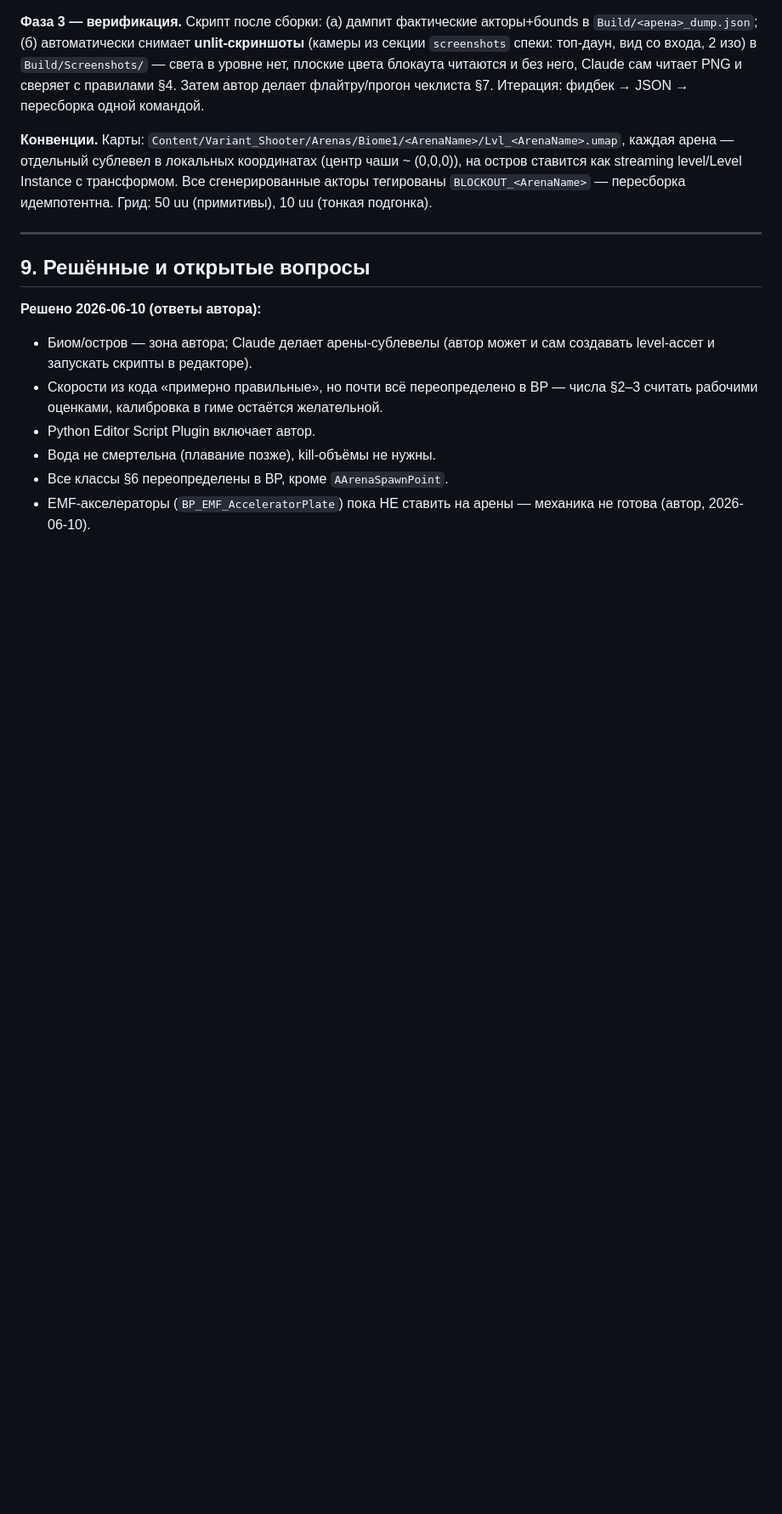
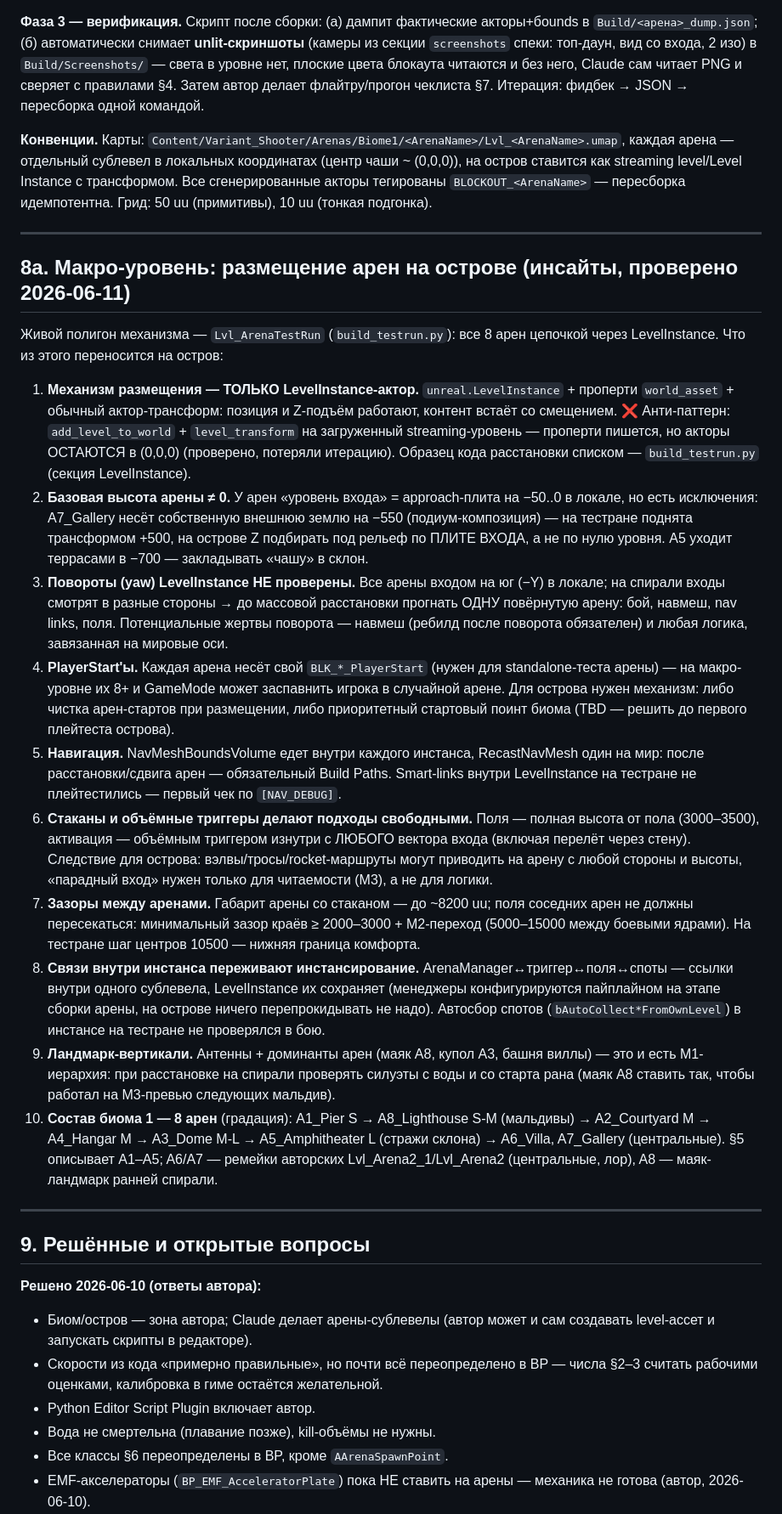
Before and after one commit to JackShepetilov/PolaritySourceCode, a Markdown page: Polarity/Docs/LevelDesign.md, the part around the change. Shown at 85% size. Rendered like a GitHub page; blank space fills up the shorter version.

Commit message:
docs(leveldesign): macro-level insights 8a - LevelInstance placement, gotchas, 8-arena lineup
Co-Authored-By: Claude Fable 5 <noreply@anthropic.com>

```diff
--- a/Polarity/Docs/LevelDesign.md
+++ b/Polarity/Docs/LevelDesign.md
@@ -225,6 +225,53 @@
 
 ---
 
+## 8a. Макро-уровень: размещение арен на острове (инсайты, проверено 2026-06-11)
+
+Живой полигон механизма — `Lvl_ArenaTestRun` (`build_testrun.py`): все 8 арен цепочкой
+через LevelInstance. Что из этого переносится на остров:
+
+1. **Механизм размещения — ТОЛЬКО LevelInstance-актор.** `unreal.LevelInstance` + проперти
+   `world_asset` + обычный актор-трансформ: позиция и Z-подъём работают, контент встаёт со
+   смещением. ❌ Анти-паттерн: `add_level_to_world` + `level_transform` на загруженный
+   streaming-уровень — проперти пишется, но акторы ОСТАЮТСЯ в (0,0,0) (проверено, потеряли
+   итерацию). Образец кода расстановки списком — `build_testrun.py` (секция LevelInstance).
+2. **Базовая высота арены ≠ 0.** У арен «уровень входа» = approach-плита на −50..0 в локале,
+   но есть исключения: A7_Gallery несёт собственную внешнюю землю на −550 (подиум-композиция) —
+   на тестране поднята трансформом +500, на острове Z подбирать под рельеф по ПЛИТЕ ВХОДА,
+   а не по нулю уровня. A5 уходит террасами в −700 — закладывать «чашу» в склон.
+3. **Повороты (yaw) LevelInstance НЕ проверены.** Все арены входом на юг (−Y) в локале;
+   на спирали входы смотрят в разные стороны → до массовой расстановки прогнать ОДНУ
+   повёрнутую арену: бой, навмеш, nav links, поля. Потенциальные жертвы поворота — навмеш
+   (ребилд после поворота обязателен) и любая логика, завязанная на мировые оси.
+4. **PlayerStart'ы.** Каждая арена несёт свой `BLK_*_PlayerStart` (нужен для standalone-теста
+   арены) — на макро-уровне их 8+ и GameMode может заспавнить игрока в случайной арене.
+   Для острова нужен механизм: либо чистка арен-стартов при размещении, либо приоритетный
+   стартовый поинт биома (TBD — решить до первого плейтеста острова).
+5. **Навигация.** NavMeshBoundsVolume едет внутри каждого инстанса, RecastNavMesh один на мир:
+   после расстановки/сдвига арен — обязательный Build Paths. Smart-links внутри LevelInstance
+   на тестране не плейтестились — первый чек по `[NAV_DEBUG]`.
+6. **Стаканы и объёмные триггеры делают подходы свободными.** Поля — полная высота от пола
+   (3000–3500), активация — объёмным триггером изнутри с ЛЮБОГО вектора входа (включая
+   перелёт через стену). Следствие для острова: вэлвы/тросы/rocket-маршруты могут приводить
+   на арену с любой стороны и высоты, «парадный вход» нужен только для читаемости (M3),
+   а не для логики.
+7. **Зазоры между аренами.** Габарит арены со стаканом — до ~8200 uu; поля соседних арен не
+   должны пересекаться: минимальный зазор краёв ≥ 2000–3000 + M2-переход (5000–15000 между
+   боевыми ядрами). На тестране шаг центров 10500 — нижняя граница комфорта.
+8. **Связи внутри инстанса переживают инстансирование.** ArenaManager↔триггер↔поля↔споты —
+   ссылки внутри одного сублевела, LevelInstance их сохраняет (менеджеры конфигурируются
+   пайплайном на этапе сборки арены, на острове ничего перепрокидывать не надо).
+   Автосбор спотов (`bAutoCollect*FromOwnLevel`) в инстансе на тестране не проверялся в бою.
+9. **Ландмарк-вертикали.** Антенны + доминанты арен (маяк A8, купол A3, башня виллы) — это
+   и есть M1-иерархия: при расстановке на спирали проверять силуэты с воды и со старта рана
+   (маяк A8 ставить так, чтобы работал на M3-превью следующих мальдив).
+10. **Состав биома 1 — 8 арен** (градация): A1_Pier S → A8_Lighthouse S-M (мальдивы) →
+    A2_Courtyard M → A4_Hangar M → A3_Dome M-L → A5_Amphitheater L (стражи склона) →
+    A6_Villa, A7_Gallery (центральные). §5 описывает A1–A5; A6/A7 — ремейки авторских
+    Lvl_Arena2_1/Lvl_Arena2 (центральные, лор), A8 — маяк-ландмарк ранней спирали.
+
+---
+
 ## 9. Решённые и открытые вопросы
 
 **Решено 2026-06-10 (ответы автора):**
```
